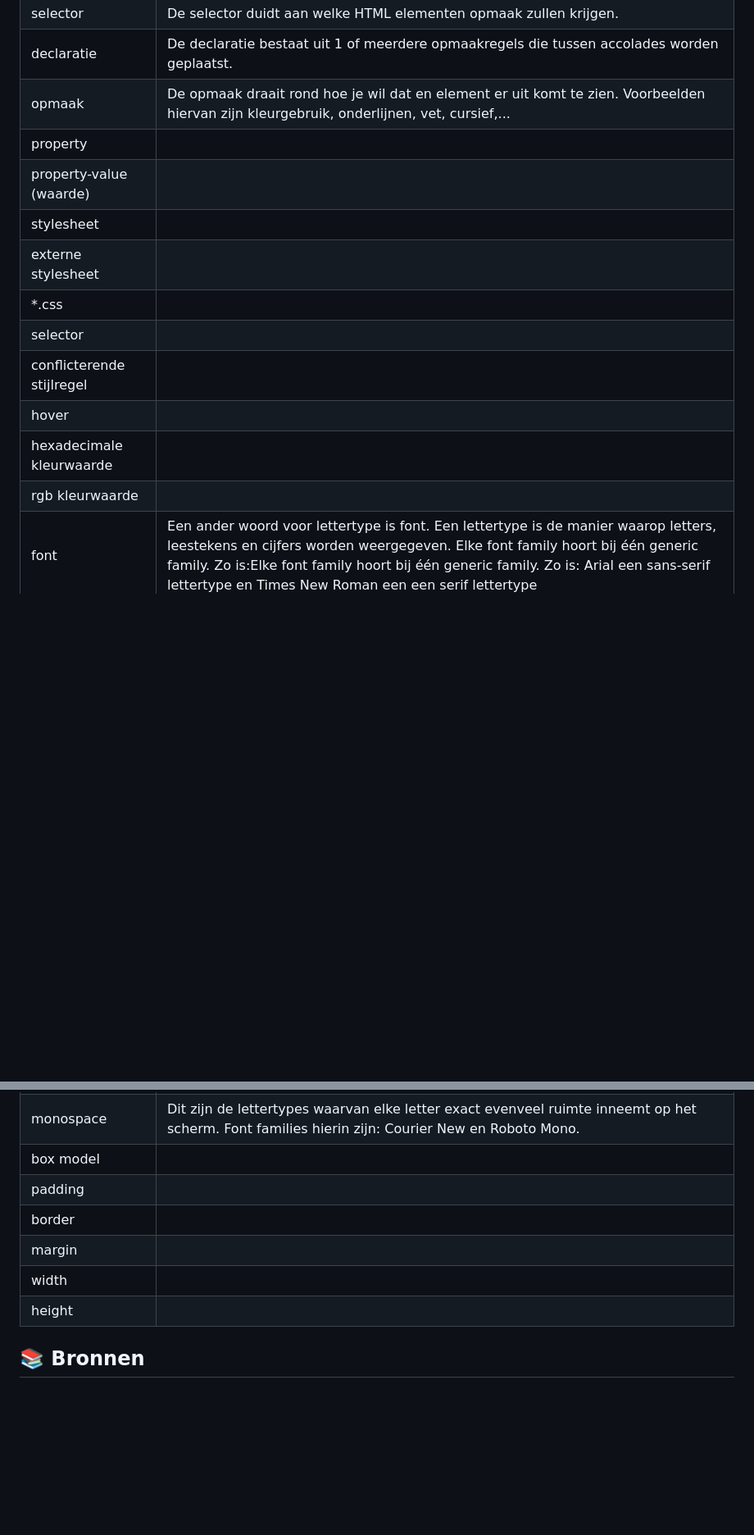
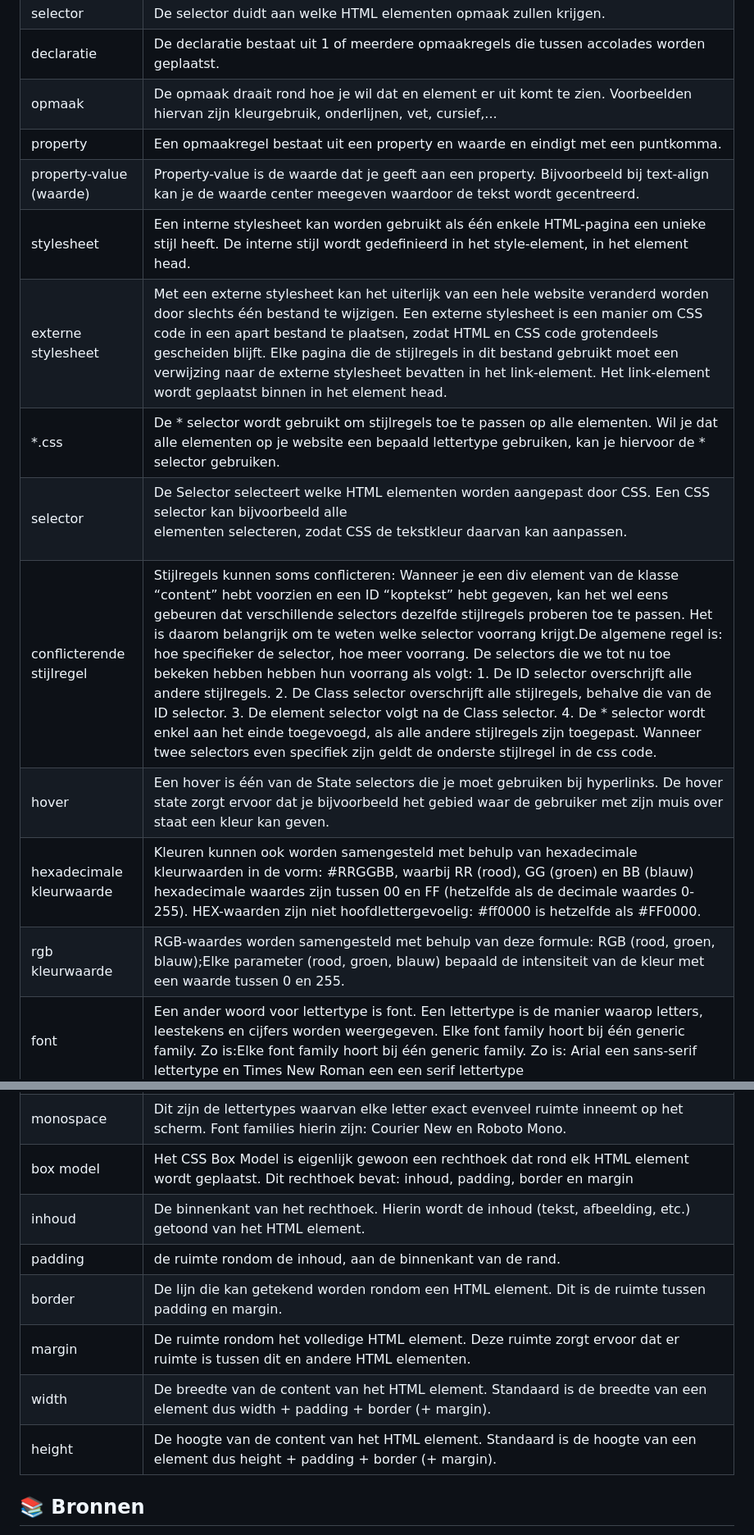
Before and after one commit to PiusX-5BIN/5wd2-superhero-website-EllaHorbach, a Markdown page: README.md, 2 parts joined by grey strips. Shown at 82% size. Drawn GitHub-style; blank space fills up the shorter version.

Commit message:
begrippenlijst afgewerkt :)

```diff
--- a/README.md
+++ b/README.md
@@ -108,28 +108,29 @@ Voordat je je website voorziet van opmaak, ga je een ontwerp zoeken of maken. Zo
 | selector                  |  De selector duidt aan welke HTML elementen opmaak zullen krijgen.         |
 | declaratie                | De declaratie bestaat uit 1 of meerdere opmaakregels die tussen accolades worden geplaatst.          |
 | opmaak                    |   De opmaak draait rond hoe je wil dat en element er uit komt te zien. Voorbeelden hiervan zijn kleurgebruik, onderlijnen, vet, cursief,...        |
-| property                  |           |
-| property-value (waarde)   |           |
-| stylesheet                |           |
-| externe stylesheet        |           |
-| *.css                     |           |
-| selector                  |           |
-| conflicterende stijlregel |           |
-| hover                     |           |
-| hexadecimale kleurwaarde  |           |
-| rgb kleurwaarde           |           |
+| property                  | Een opmaakregel bestaat uit een property en waarde en eindigt met een puntkomma. |
+| property-value (waarde)   |  Property-value is de waarde dat je geeft aan een property. Bijvoorbeeld bij text-align kan je de waarde center meegeven waardoor de tekst wordt gecentreerd.         |
+| stylesheet                |Een interne stylesheet kan worden gebruikt als één enkele HTML-pagina een unieke stijl heeft. De interne stijl wordt gedefinieerd in het style-element, in het element head.           |
+| externe stylesheet        | Met een externe stylesheet kan het uiterlijk van een hele website veranderd worden door slechts één bestand te wijzigen. Een externe stylesheet is een manier om CSS code in een apart bestand te plaatsen, zodat HTML en CSS code grotendeels gescheiden blijft. Elke pagina die de stijlregels in dit bestand gebruikt moet een verwijzing naar de externe stylesheet bevatten in het link-element. Het link-element wordt geplaatst binnen in het element head.   |
+| *.css                     |   De * selector wordt gebruikt om stijlregels toe te passen op alle elementen. Wil je dat alle elementen op je website een bepaald lettertype gebruiken, kan je hiervoor de * selector gebruiken.        |
+| selector                  | De Selector selecteert welke HTML elementen worden aangepast door CSS. Een CSS selector kan bijvoorbeeld alle <p> elementen selecteren, zodat CSS de tekstkleur daarvan kan aanpassen.          |
+| conflicterende stijlregel |   Stijlregels kunnen soms conflicteren: Wanneer je een div element van de klasse “content” hebt voorzien en een ID “koptekst” hebt gegeven, kan het wel eens gebeuren dat verschillende selectors dezelfde stijlregels proberen toe te passen. Het is daarom belangrijk om te weten welke selector voorrang krijgt.De algemene regel is: hoe specifieker de selector, hoe meer voorrang. De selectors die we tot nu toe bekeken hebben hebben hun voorrang als volgt: 1. De ID selector overschrijft alle andere stijlregels. 2. De Class selector overschrijft alle stijlregels, behalve die van de ID selector. 3. De element selector volgt na de Class selector. 4. De * selector wordt enkel aan het einde toegevoegd, als alle andere stijlregels zijn toegepast. Wanneer twee selectors even specifiek zijn geldt de onderste stijlregel in de css code.        |
+| hover                     |Een hover is één van de State selectors die je moet gebruiken bij hyperlinks. De hover state zorgt ervoor dat je bijvoorbeeld het gebied waar de gebruiker met zijn muis over staat een kleur kan geven.           |
+| hexadecimale kleurwaarde  |  Kleuren kunnen ook worden samengesteld met behulp van hexadecimale kleurwaarden in de vorm: #RRGGBB, waarbij RR (rood), GG (groen) en BB (blauw) hexadecimale waardes zijn tussen 00 en FF (hetzelfde als de decimale waardes 0-255). HEX-waarden zijn niet hoofdlettergevoelig: #ff0000 is hetzelfde als #FF0000.         |
+| rgb kleurwaarde           |RGB-waardes worden samengesteld met behulp van deze formule: RGB (rood, groen, blauw);Elke parameter (rood, groen, blauw) bepaald de intensiteit van de kleur met een waarde tussen 0 en 255.           |
 | font                      | Een ander woord voor lettertype is font. Een lettertype is de manier waarop letters, leestekens en cijfers worden weergegeven. Elke font family hoort bij één generic family. Zo is:Elke font family hoort bij één generic family. Zo is: Arial een sans-serif lettertype en Times New Roman een een serif lettertype|
 | generic family            | Voorbeelden van een generic family zijn sans-serif, serif, …         |
 | font family               | Voorbeelden van een font family zijn Arial, Times New Roman, …          |
 | serif                     |   Dit zijn de lettertypes met kleine uiteindes aan elke letter. Font families hierin zijn: Times New Roman en Georgia.      |
 | sans-serif                | Dit zijn de lettertypes zonder (sans in het frans) kleine uiteindes aan elke letter. Font families hierin zijn: Arial en Calibri.       |
 | monospace                 |  Dit zijn de lettertypes waarvan elke letter exact evenveel ruimte inneemt op het scherm. Font families hierin zijn: Courier New en Roboto Mono.        |
-| box model                 |           |
-| padding                   |           |
-| border                    |           |
-| margin                    |           |
-| width                     |           |
-| height                    |           |
+| box model                 |  Het CSS Box Model is eigenlijk gewoon een rechthoek dat rond elk HTML element wordt geplaatst. Dit rechthoek bevat: inhoud, padding, border en margin         |
+| inhoud |      De binnenkant van het rechthoek. Hierin wordt de inhoud (tekst, afbeelding, etc.) getoond van het HTML element.     |
+| padding                   |    de ruimte rondom de inhoud, aan de binnenkant van de rand.       |
+| border                    | De lijn die kan getekend worden rondom een HTML element. Dit is de ruimte tussen padding en margin.          |
+| margin                    |    De ruimte rondom het volledige HTML element. Deze ruimte zorgt ervoor dat er ruimte is tussen dit en andere HTML elementen.        |
+| width                     |     De breedte van de content van het HTML element. Standaard is de breedte van een element dus width + padding + border (+ margin).      |
+| height                    |     De hoogte van de content van het HTML element. Standaard is de hoogte van een element dus height + padding + border (+ margin).      |
 
 
 ## 📚 Bronnen
```
